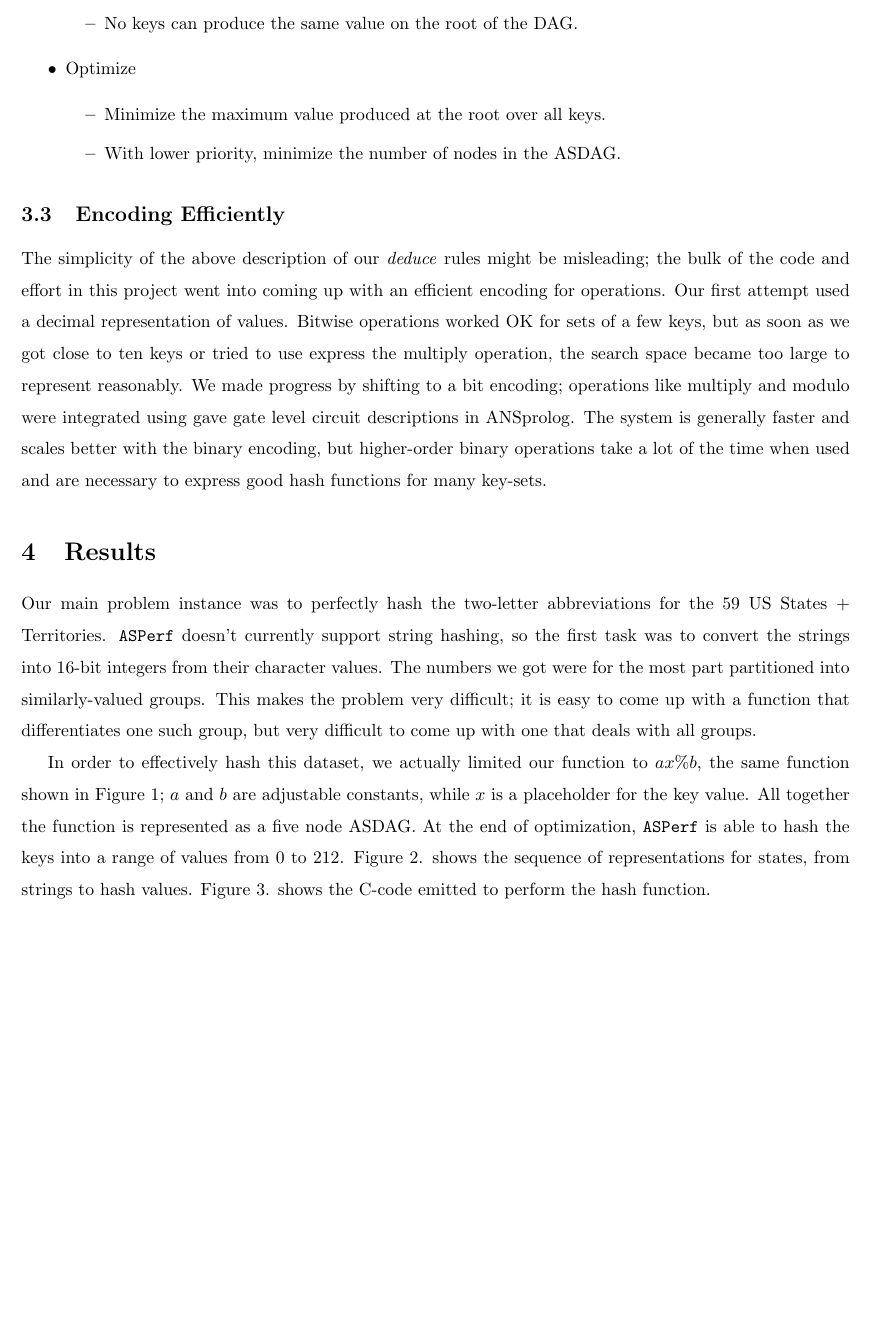
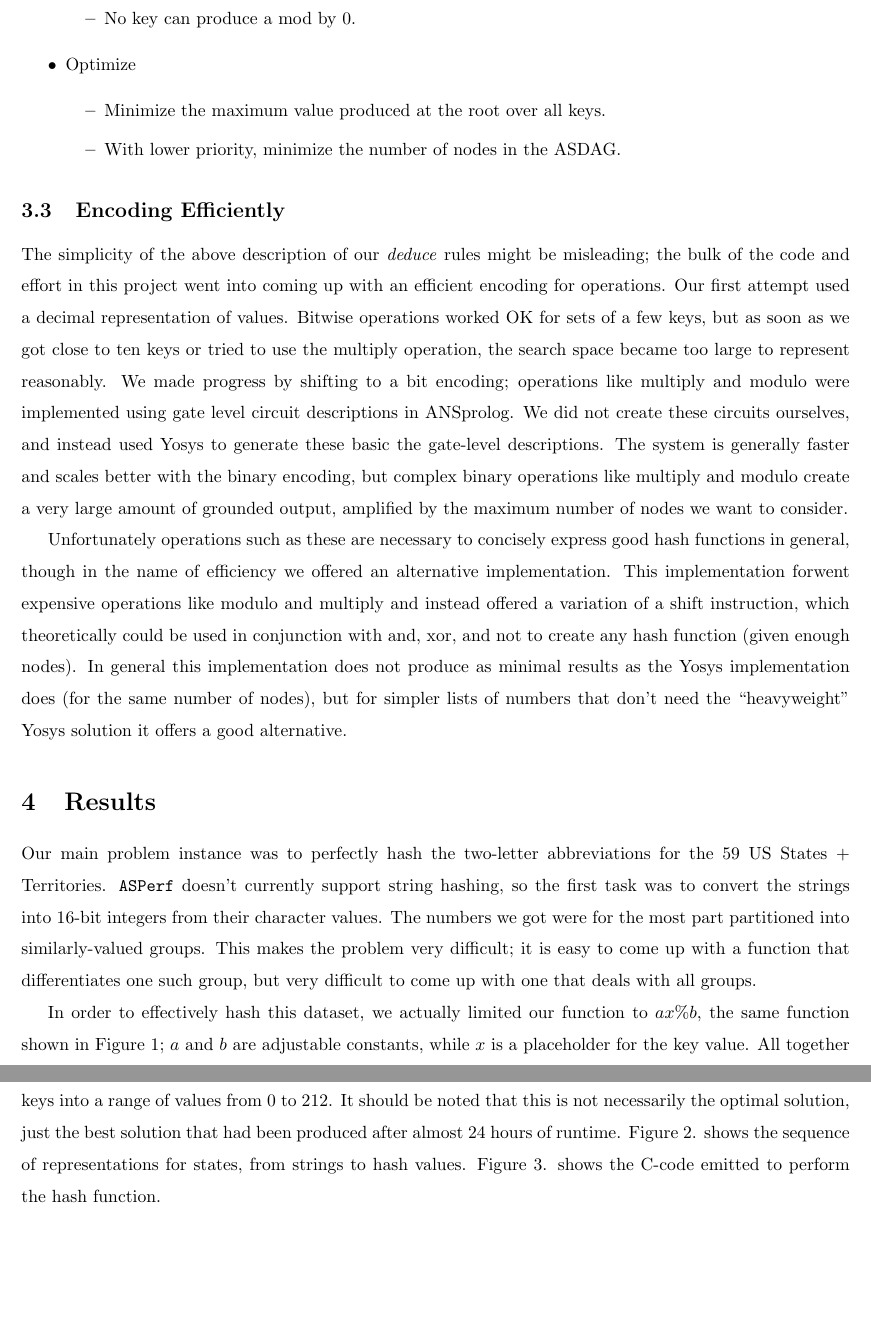
Before and after one commit to wbolden/asperf, a LaTeX document (paper/report.tex): part of page 3 of 4 before the commit and two parts of pages 3 and 4 of 5 after it, the two joined at a grey line, cut at the place of the change, the shorter picture padded with empty space. Compiled offline with pdfLaTeX.

Commit message:
update report

```diff
--- a/paper/report.tex
+++ b/paper/report.tex
@@ -61,6 +61,7 @@ The formulation of this problem as an answer set program can be broken down into
 	Forbid
 	\begin{itemize}
 		\item No keys can produce the same value on the root of the DAG.
+		\item No key can produce a mod by 0.
 	\end{itemize}
 }
 \item{
@@ -73,14 +74,18 @@ The formulation of this problem as an answer set program can be broken down into
 \end{itemize}
 
 \subsection{Encoding Efficiently}
-The simplicity of the above description of our \textit{deduce} rules might be misleading; the bulk of the code and effort in this project went into coming up with an efficient encoding for operations. Our first attempt used a decimal representation of values. Bitwise operations worked OK for sets of a few keys, but as soon as we got close to ten keys or tried to use express the multiply operation, the search space became too large to represent reasonably. We made progress by shifting to a bit encoding; operations like multiply and modulo were integrated using gave gate level circuit descriptions in ANSprolog. The system is generally faster and scales better with the binary encoding, but higher-order binary operations take a lot of the time when used and are necessary to express good hash functions for many key-sets.
+The simplicity of the above description of our \textit{deduce} rules might be misleading; the bulk of the code and effort in this project went into coming up with an efficient encoding for operations. Our first attempt used a decimal representation of values. Bitwise operations worked OK for sets of a few keys, but as soon as we got close to ten keys or tried to use the multiply operation, the search space became too large to represent reasonably. We made progress by shifting to a bit encoding; operations like multiply and modulo were implemented using gate level circuit descriptions in ANSprolog. We did not create these circuits ourselves, and instead used Yosys to generate these basic the gate-level descriptions.  The system is generally faster and scales better with the binary encoding, but complex binary operations like multiply and modulo create a very large amount of grounded output, amplified by the maximum number of nodes we want to consider.
+
+
+Unfortunately operations such as these are necessary to concisely express good hash functions in general, though in the name of efficiency we offered an alternative implementation. This implementation forwent expensive operations like modulo and multiply and instead offered a variation of a shift instruction, which theoretically could be used in conjunction with and, xor, and not to create any hash function (given enough nodes). In general this implementation does not produce as minimal results as the Yosys implementation does (for the same number of nodes), but for simpler lists of numbers that don't need the ``heavyweight'' Yosys solution it offers a good alternative.
+
 
 \section{Results}
 %  (Describe your primary problem instance and the desired output of the system for that instance. Still don't mention specific predicates, but you might include a screenshot or code snippet of the thing that is being modeled in your instance. Mention the major parameters that describe the size of your instances and how this particular instance measures up: e.g., a Twine story with "30 passages, 10 story state variables, simulated for 15 timepoints".)
 
 Our main problem instance was to perfectly hash the two-letter abbreviations for the 59 US States + Territories. \texttt{ASPerf} doesn't currently support string hashing, so the first task was to convert the strings into 16-bit integers from their character values. The numbers we got were for the most part partitioned into similarly-valued groups. This makes the problem very difficult; it is easy to come up with a function that differentiates one such group, but very difficult to come up with one that deals with all groups.
 
-In order to effectively hash this dataset, we actually limited our function to $ax \% b$, the same function shown in Figure 1; $a$ and $b$ are adjustable constants, while $x$ is a placeholder for the key value. All together the function is represented as a five node ASDAG. At the end of optimization, \texttt{ASPerf} is able to hash the keys into a range of values from 0 to 212. Figure 2. shows the sequence of representations for states, from strings to hash values. Figure 3. shows the C-code emitted to perform the hash function.
+In order to effectively hash this dataset, we actually limited our function to $ax \% b$, the same function shown in Figure 1; $a$ and $b$ are adjustable constants, while $x$ is a placeholder for the key value. All together the function is represented as a five node ASDAG. At the end of optimization, \texttt{ASPerf} is able to hash the keys into a range of values from 0 to 212. It should be noted that this is not necessarily the optimal solution, just the best solution that had been produced after almost 24 hours of runtime. Figure 2. shows the sequence of representations for states, from strings to hash values. Figure 3. shows the C-code emitted to perform the hash function.
 
 \vspace{2cm}
 \begin{figure}[H]
```
Also changed, not shown: paper/report.tex (3 more changed lines).
